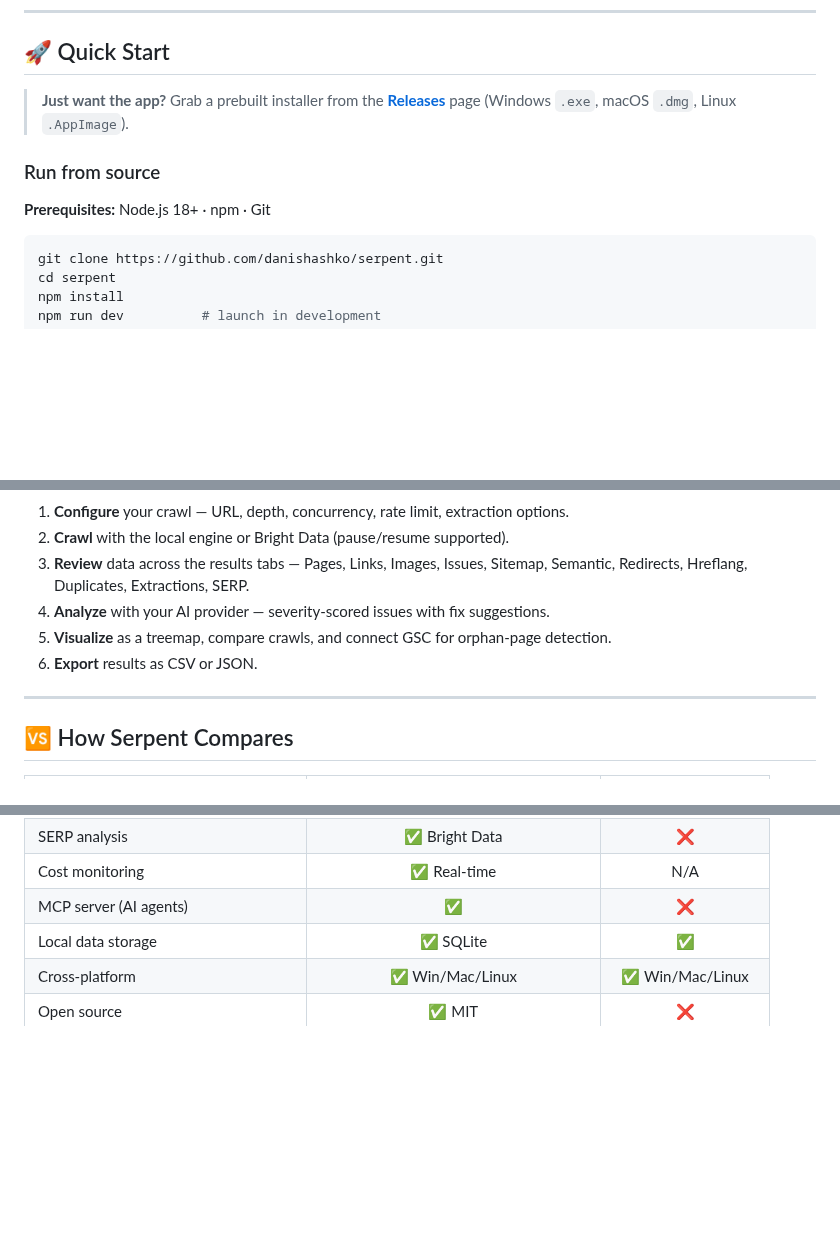
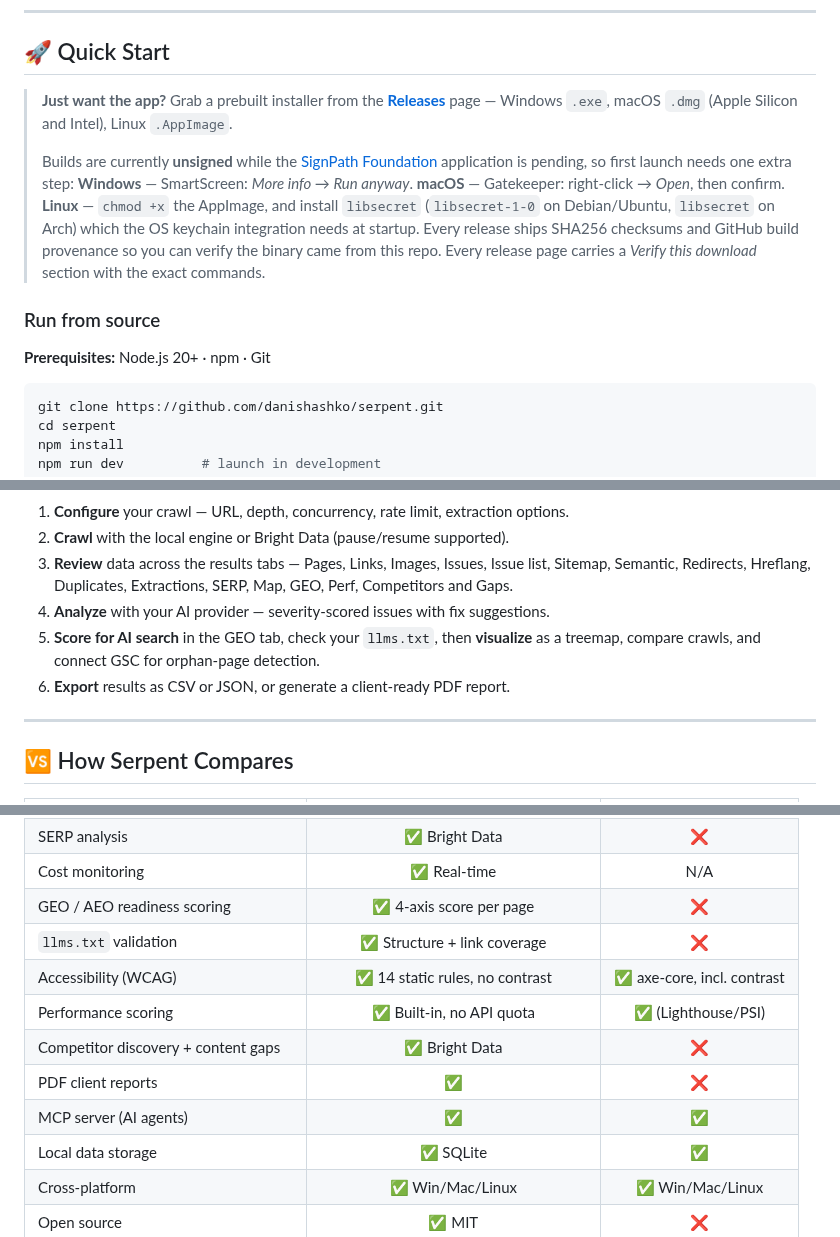
Before and after one commit to danishashko/serpent, a Markdown page: README.md, 3 parts joined by grey strips. GitHub-like rendering; blank space fills up the shorter version.

````diff
--- a/README.md
+++ b/README.md
@@ -143,11 +208,15 @@ Hashing catches pages that share wording. Embeddings catch pages that share *mea
 
 ## 🚀 Quick Start
 
-> **Just want the app?** Grab a prebuilt installer from the [**Releases**](https://github.com/danishashko/serpent/releases) page (Windows `.exe`, macOS `.dmg`, Linux `.AppImage`).
+> **Just want the app?** Grab a prebuilt installer from the [**Releases**](https://github.com/danishashko/serpent/releases) page — Windows `.exe`, macOS `.dmg` (Apple Silicon and Intel), Linux `.AppImage`.
+>
+> Builds are currently **unsigned** while the [SignPath Foundation](https://signpath.org) application is pending, so first launch needs one extra step:
+> **Windows** — SmartScreen: *More info → Run anyway*. **macOS** — Gatekeeper: right-click → *Open*, then confirm. **Linux** — `chmod +x` the AppImage, and install `libsecret` (`libsecret-1-0` on Debian/Ubuntu, `libsecret` on Arch) which the OS keychain integration needs at startup.
+> Every release ships SHA256 checksums and GitHub build provenance so you can verify the binary came from this repo. Every release page carries a *Verify this download* section with the exact commands.
 
 ### Run from source
 
-**Prerequisites:** Node.js 18+ · npm · Git
+**Prerequisites:** Node.js 20+ · npm · Git
 
 ```bash
 git clone https://github.com/danishashko/serpent.git
@@ -212,10 +282,10 @@ flowchart LR
 
 1. **Configure** your crawl — URL, depth, concurrency, rate limit, extraction options.
 2. **Crawl** with the local engine or Bright Data (pause/resume supported).
-3. **Review** data across the results tabs — Pages, Links, Images, Issues, Sitemap, Semantic, Redirects, Hreflang, Duplicates, Extractions, SERP.
+3. **Review** data across the results tabs — Pages, Links, Images, Issues, Issue list, Sitemap, Semantic, Redirects, Hreflang, Duplicates, Extractions, SERP, Map, GEO, Perf, Competitors and Gaps.
 4. **Analyze** with your AI provider — severity-scored issues with fix suggestions.
-5. **Visualize** as a treemap, compare crawls, and connect GSC for orphan-page detection.
-6. **Export** results as CSV or JSON.
+5. **Score for AI search** in the GEO tab, check your `llms.txt`, then **visualize** as a treemap, compare crawls, and connect GSC for orphan-page detection.
+6. **Export** results as CSV or JSON, or generate a client-ready PDF report.
 
 ---
 
@@ -246,7 +316,13 @@ flowchart LR
 | Bot-protection bypass | ✅ Bright Data | ❌ |
 | SERP analysis | ✅ Bright Data | ❌ |
 | Cost monitoring | ✅ Real-time | N/A |
-| MCP server (AI agents) | ✅ | ❌ |
+| GEO / AEO readiness scoring | ✅ 4-axis score per page | ❌ |
+| `llms.txt` validation | ✅ Structure + link coverage | ❌ |
+| Accessibility (WCAG) | ✅ 14 static rules, no contrast | ✅ axe-core, incl. contrast |
+| Performance scoring | ✅ Built-in, no API quota | ✅ (Lighthouse/PSI) |
+| Competitor discovery + content gaps | ✅ Bright Data | ❌ |
+| PDF client reports | ✅ | ❌ |
+| MCP server (AI agents) | ✅ | ✅ |
 | Local data storage | ✅ SQLite | ✅ |
 | Cross-platform | ✅ Win/Mac/Linux | ✅ Win/Mac/Linux |
 | Open source | ✅ MIT | ❌ |
````
Also changed, not shown: other parts of README.md (+74 -2 lines), docs/screenshot-geo.png (added), docs/screenshot-issues.png, docs/screenshot-pages.png, docs/screenshot-settings.png, docs/screenshot-treemap.png, 1 other file.
